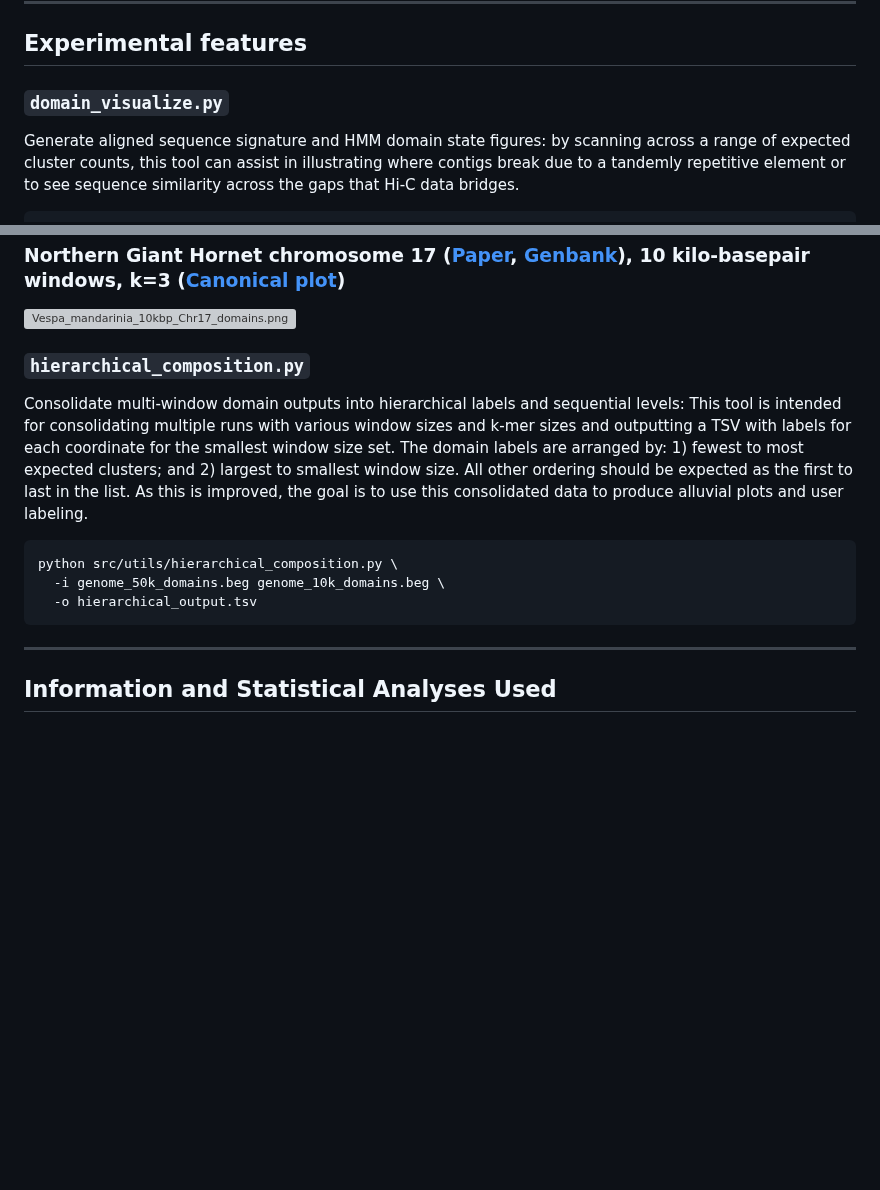
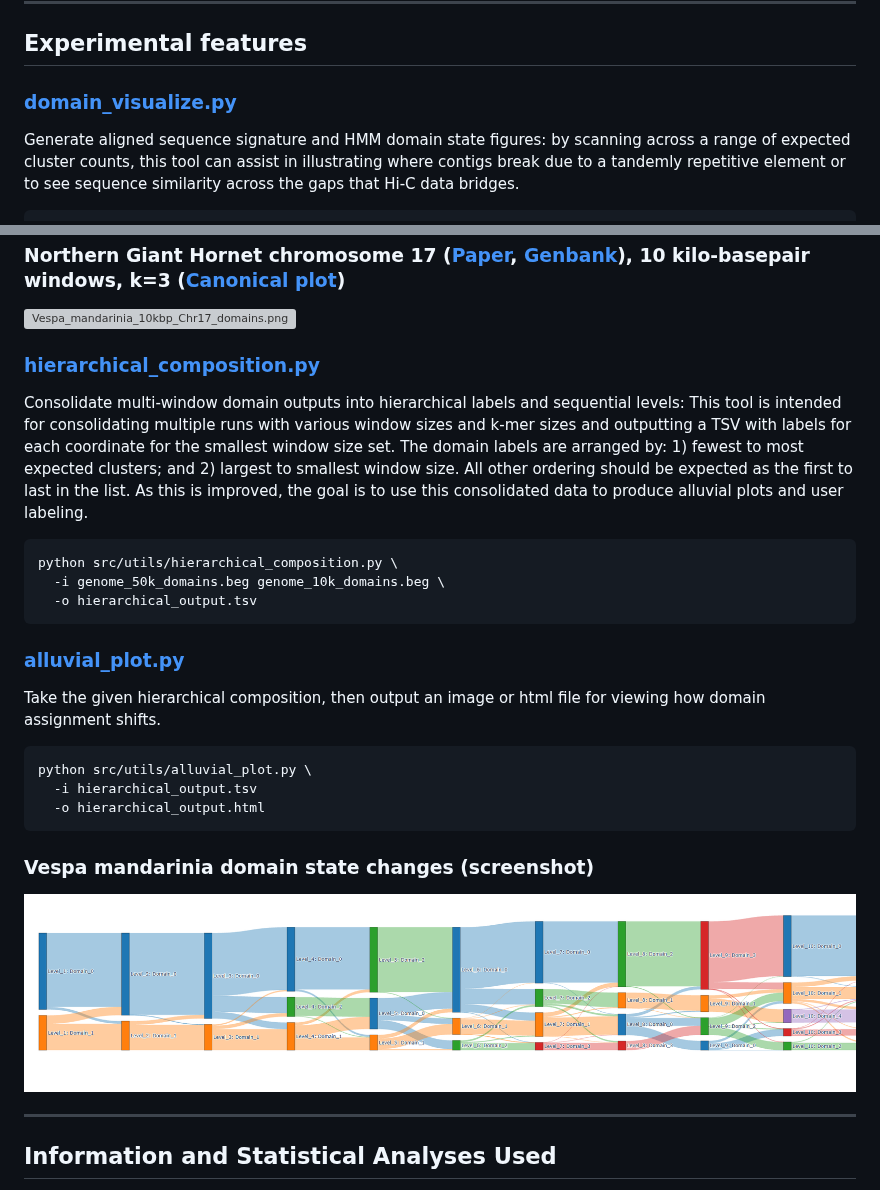
Before and after one commit to Andrew-Ontano/BirdsEyeGenome, a Markdown page: README.md, 2 parts joined by grey strips. GitHub-like rendering; pictures changed too: includes/images/Vespa_mandarinia_allu_example.png (added); blank space fills up the shorter version; grey boxes are pictures that could not be loaded.

Commit message:
README modified, alluvial plot first generation.

````diff
--- a/README.md
+++ b/README.md
@@ -78,7 +78,7 @@ beg server -i genome_10k.beg
 
 ## Experimental features
 
-### `domain_visualize.py`
+### [domain_visualize.py](src/utils/domain_visualize.py)
 
 Generate aligned sequence signature and HMM domain state figures: by scanning across a range of expected cluster counts, this tool can assist in illustrating where contigs break due to a tandemly repetitive element or to see sequence similarity across the gaps that Hi-C data bridges.
 
@@ -96,7 +96,7 @@ python src/utils/domain_visualize.py \
 ### Northern Giant Hornet chromosome 17 ([Paper](https://doi.org/10.1126/science.abj6987), [Genbank](https://www.ncbi.nlm.nih.gov/datasets/genome/GCA_059792135.1/)), 10 kilo-basepair windows, k=3 ([Canonical plot](![Homo_sapiens_50kbp_canonical_NC_060925.1.png](includes/images/Homo_sapiens_50kbp_canonical_NC_060925.1.png)))
 ![Vespa_mandarinia_10kbp_Chr17_domains.png](includes/images/Vespa_mandarinia_10kbp_Chr17_domains.png)
 
-### `hierarchical_composition.py`
+### [hierarchical_composition.py](src/utils/hierarchical_composition.py)
 
 Consolidate multi-window domain outputs into hierarchical labels and sequential levels: This tool is intended for consolidating multiple runs with various window sizes and k-mer sizes and outputting a TSV with labels for each coordinate for the smallest window size set. The domain labels are arranged by: 1) fewest to most expected clusters; and 2) largest to smallest window size. All other ordering should be expected as the first to last in the list. As this is improved, the goal is to use this consolidated data to produce alluvial plots and user labeling.
 
@@ -105,6 +105,18 @@ python src/utils/hierarchical_composition.py \
   -i genome_50k_domains.beg genome_10k_domains.beg \
   -o hierarchical_output.tsv
 ```
+
+### [alluvial_plot.py](src/utils/alluvial_plot.py)
+
+Take the given hierarchical composition, then output an image or html file for viewing how domain assignment shifts.
+```bash
+python src/utils/alluvial_plot.py \
+  -i hierarchical_output.tsv
+  -o hierarchical_output.html
+```
+
+### Vespa mandarinia domain state changes (screenshot)
+![Vespa_mandarinia_allu_example.png](includes/images/Vespa_mandarinia_allu_example.png)
 
 ---
 
````
Also changed, not shown: agents/plan-domains.md (deleted, +0 -78 lines), 3 other files.
